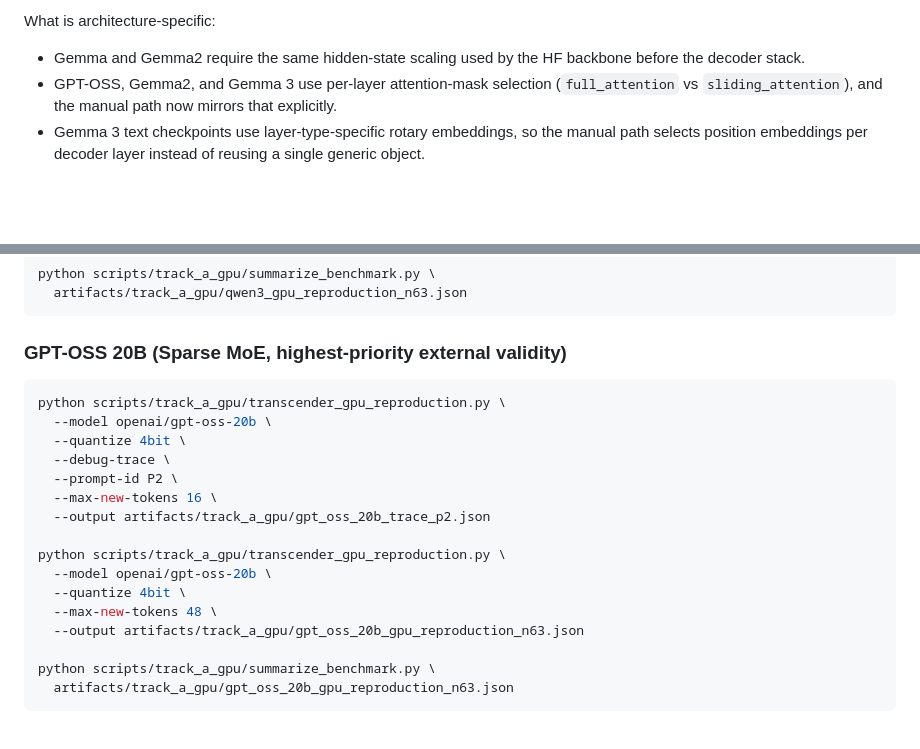
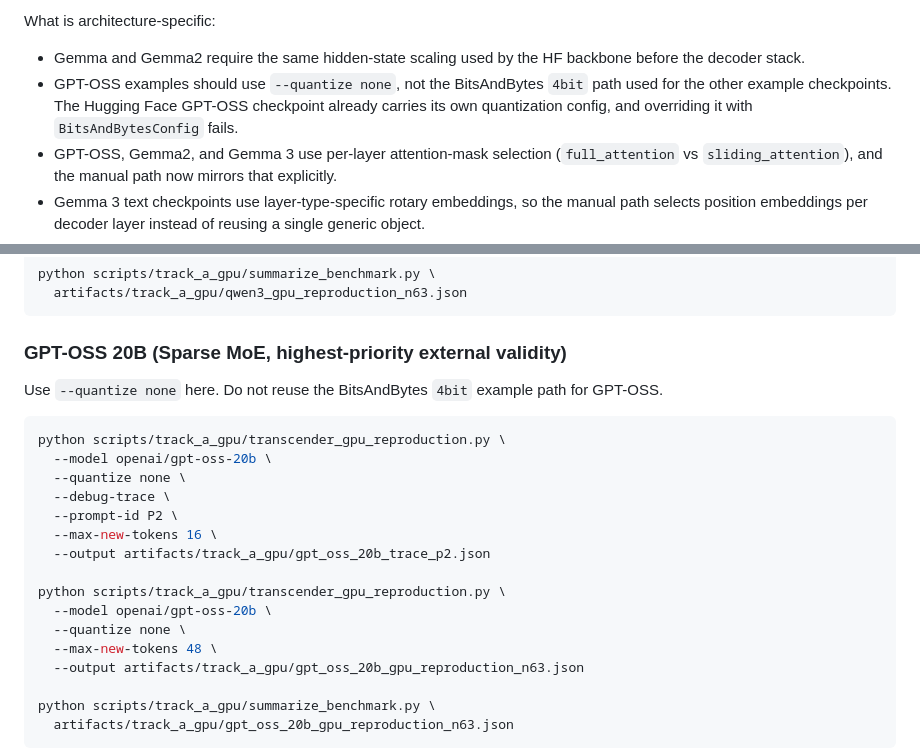
Before and after one commit to juniverse1103/transcender, a Markdown page: scripts/track_a_gpu/RUNBOOK.md, 2 parts joined by grey strips. Rendered like a GitHub page; blank space fills up the shorter version.

````diff
--- a/scripts/track_a_gpu/RUNBOOK.md
+++ b/scripts/track_a_gpu/RUNBOOK.md
@@ -99,6 +99,7 @@ The manual-reference path now supports these HF backbone families explicitly:
 What is architecture-specific:
 
 - Gemma and Gemma2 require the same hidden-state scaling used by the HF backbone before the decoder stack.
+- GPT-OSS examples should use `--quantize none`, not the BitsAndBytes `4bit` path used for the other example checkpoints. The Hugging Face GPT-OSS checkpoint already carries its own quantization config, and overriding it with `BitsAndBytesConfig` fails.
 - GPT-OSS, Gemma2, and Gemma 3 use per-layer attention-mask selection (`full_attention` vs `sliding_attention`), and the manual path now mirrors that explicitly.
 - Gemma 3 text checkpoints use layer-type-specific rotary embeddings, so the manual path selects position embeddings per decoder layer instead of reusing a single generic object.
 - Gemma 2 and Gemma 3 can apply final logit softcapping; the manual path now mirrors that before top-1 comparison.
@@ -467,10 +468,12 @@ python scripts/track_a_gpu/summarize_benchmark.py \
 
 ### GPT-OSS 20B (Sparse MoE, highest-priority external validity)
 
+Use `--quantize none` here. Do not reuse the BitsAndBytes `4bit` example path for GPT-OSS.
+
 ```bash
 python scripts/track_a_gpu/transcender_gpu_reproduction.py \
   --model openai/gpt-oss-20b \
-  --quantize 4bit \
+  --quantize none \
   --debug-trace \
   --prompt-id P2 \
   --max-new-tokens 16 \
@@ -478,7 +481,7 @@ python scripts/track_a_gpu/transcender_gpu_reproduction.py \
 
 python scripts/track_a_gpu/transcender_gpu_reproduction.py \
   --model openai/gpt-oss-20b \
-  --quantize 4bit \
+  --quantize none \
   --max-new-tokens 48 \
   --output artifacts/track_a_gpu/gpt_oss_20b_gpu_reproduction_n63.json
 
````
Also changed, not shown: README.md (+2 -0 lines).
